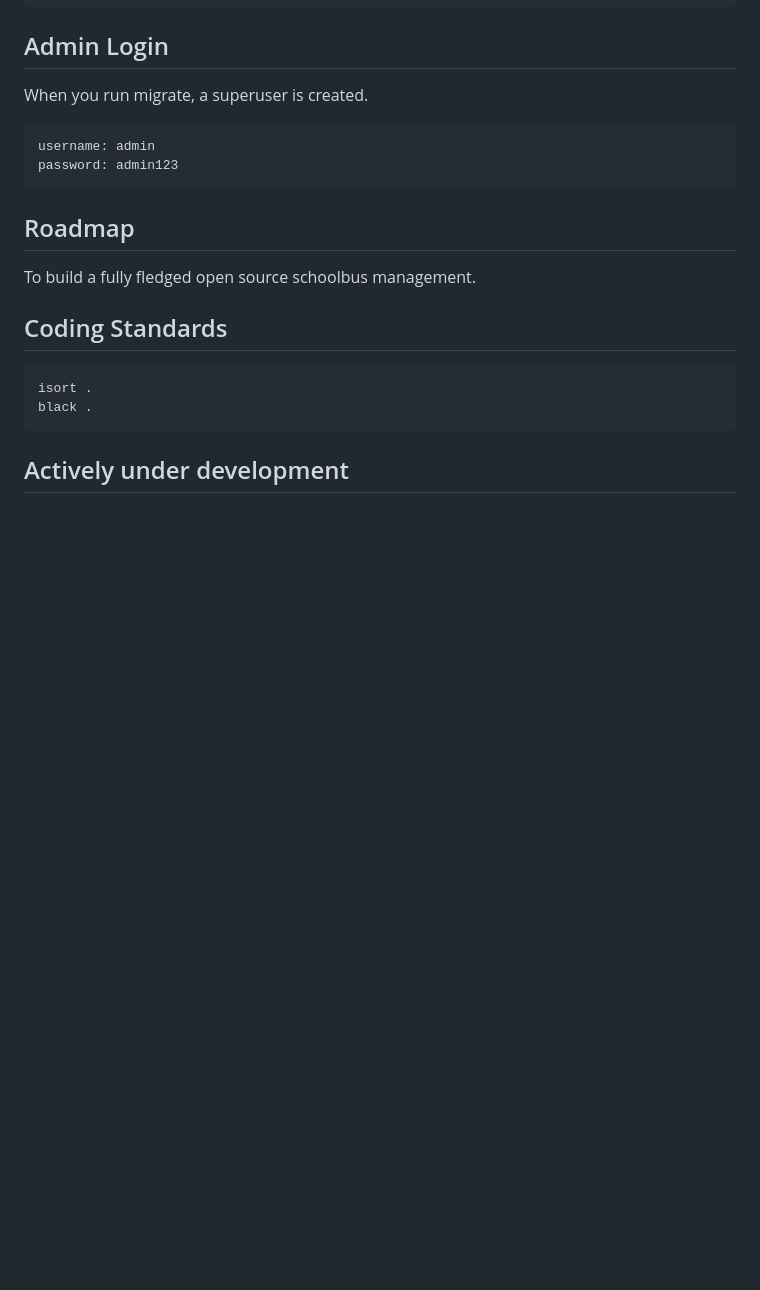
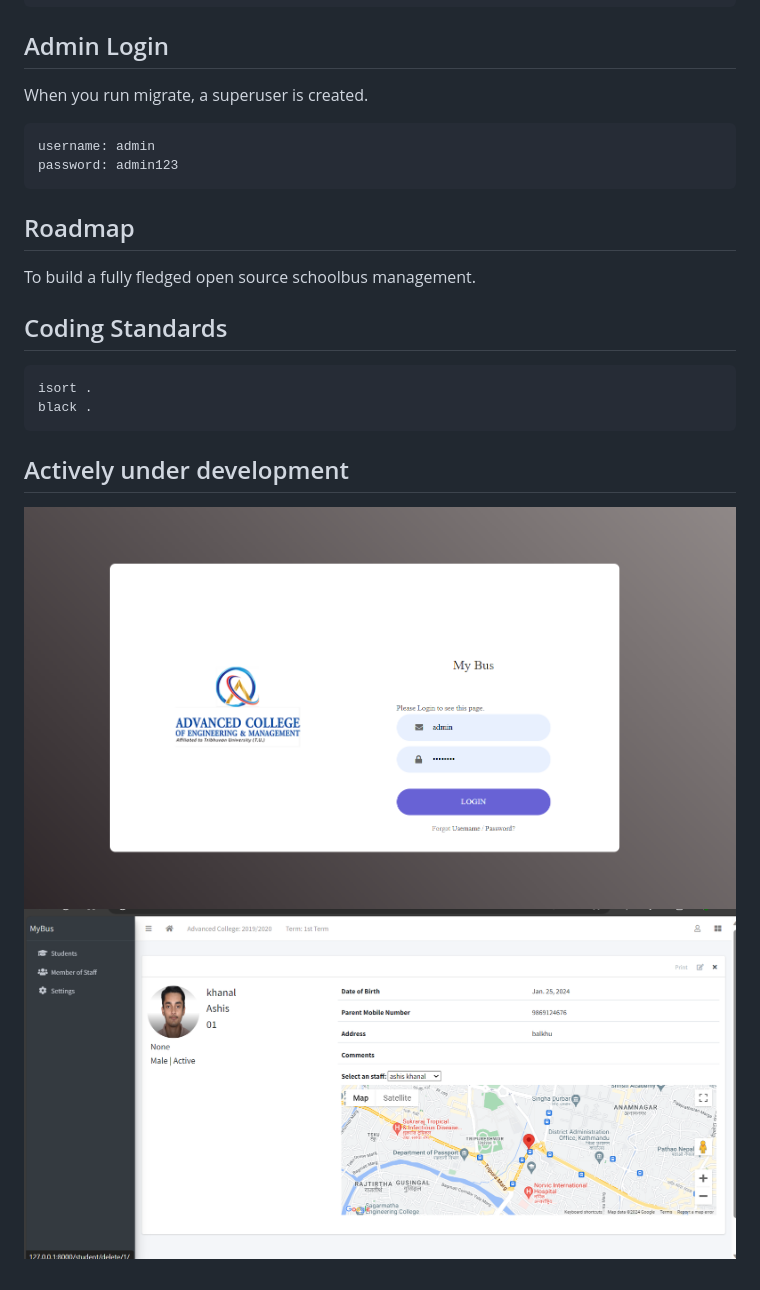
Before and after one commit to aaradhana-ojha/schoolbus1, a Markdown page: README.md, the part around the change. Drawn GitHub-style; pictures changed too: image-1.png (added), image.png (added); blank space fills up the shorter version.

````diff
--- a/README.md
+++ b/README.md
@@ -38,3 +38,5 @@ black .
 ```
 
 ## Actively under development
+![Alt text](image.png)
+![Alt text](image-1.png)
````
